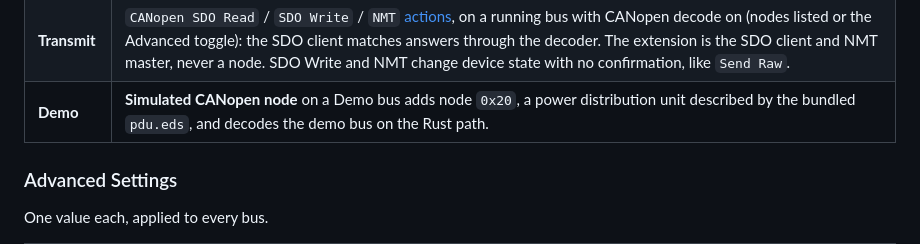
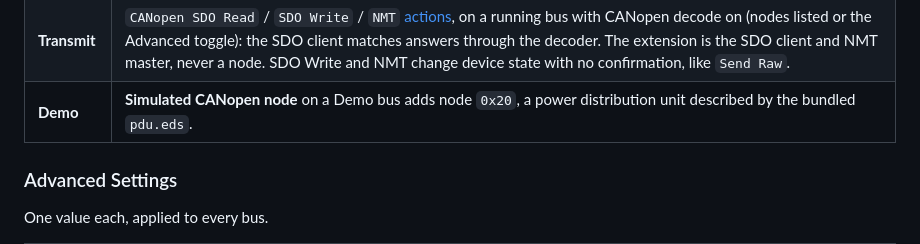
Before and after one commit to zeloscloud/zelos-extension-can, a Markdown page: README.md, the part around the change. GitHub-like rendering.

Commit message:
README: drop the demo bus's Rust path note

```diff
--- a/README.md
+++ b/README.md
@@ -148,7 +148,7 @@ toggle, every node-id without files.
 | **Node** | **Node ID** 1-127, empty for a DCF that sets `NodeID`. **EDS or DCF file** optional. **Name** names the node's events (default `node<id hex>`); same characters as a bus name. A DBC message on a configured node's COB-ID or PDO is an error, except on its SYNC or TIME COB-ID: there the DBC wins, with a warning. |
 | **Status** | `CANopen Nodes`: per node, `configured`, NMT `state`, `last_heartbeat_ns`, `heartbeat_period_ms`, `heartbeat_lost`, `emcy_count`, `last_emcy_code`, `sdo_count`. `Get TX State` carries the `canopen_*` counters: frames, SDO completed / aborted / resync / CRC error, short frames, heartbeat late / lost, unknown nodes, PDO short / remapped / reverted / unlearned, client SDO / timeout / stale. |
 | **Transmit** | `CANopen SDO Read` / `SDO Write` / `NMT` [actions](#actions), on a running bus with CANopen decode on (nodes listed or the Advanced toggle): the SDO client matches answers through the decoder. The extension is the SDO client and NMT master, never a node. SDO Write and NMT change device state with no confirmation, like `Send Raw`. |
-| **Demo** | **Simulated CANopen node** on a Demo bus adds node `0x20`, a power distribution unit described by the bundled `pdu.eds`, and decodes the demo bus on the Rust path. |
+| **Demo** | **Simulated CANopen node** on a Demo bus adds node `0x20`, a power distribution unit described by the bundled `pdu.eds`. |
 
 ### Advanced Settings
 
```
